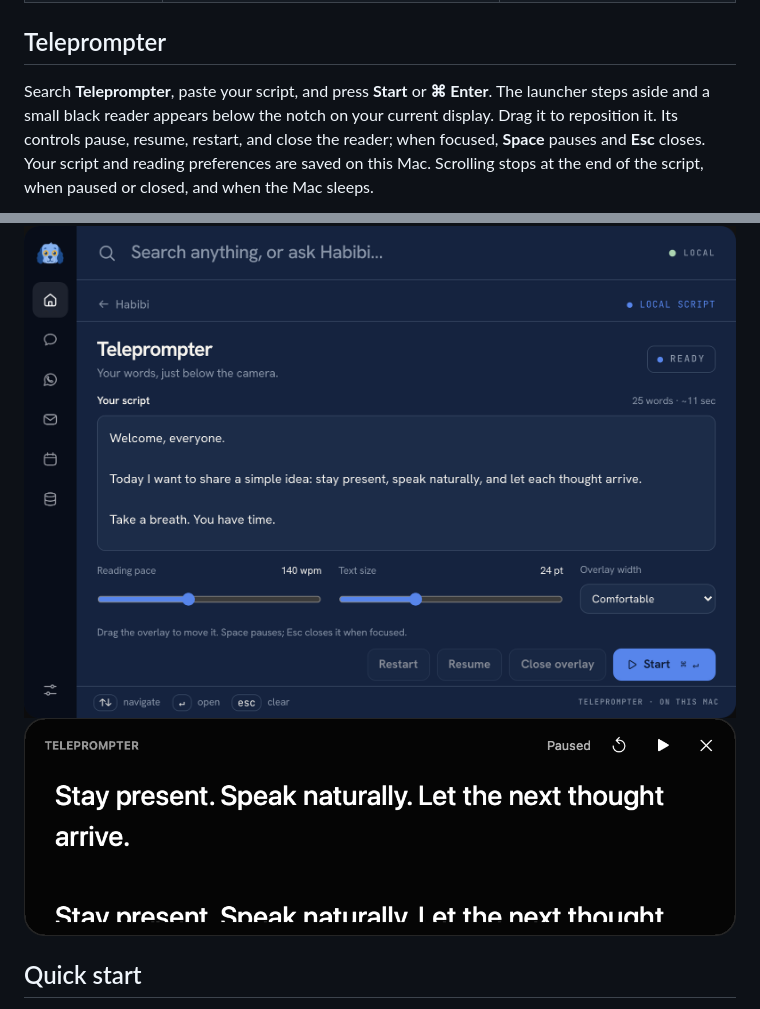
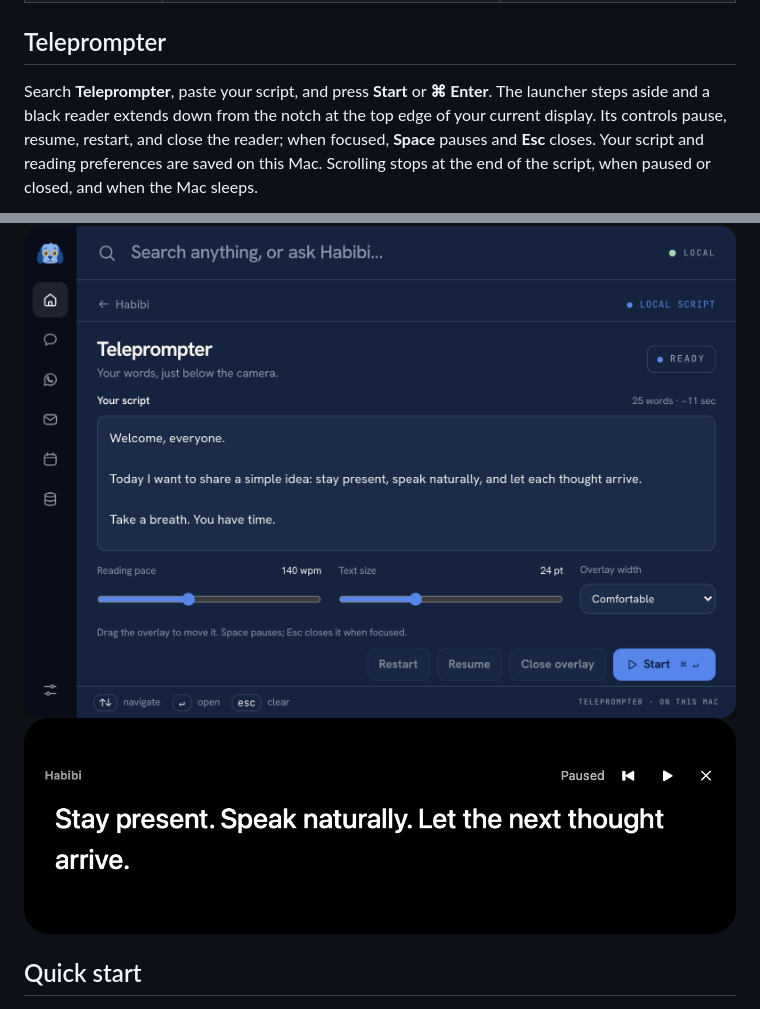
Before and after one commit to clidey/habibi, a Markdown page: README.md, 2 parts joined by grey strips. Drawn GitHub-style; pictures changed too: docs/screenshots/teleprompter-overlay.png.

Commit message:
attach teleprompter to screen notch

```diff
--- a/README.md
+++ b/README.md
@@ -164,8 +164,8 @@ the user’s sign-in or configured MCP server and platform permissions.
 ## Teleprompter
 
 Search **Teleprompter**, paste your script, and press **Start** or **⌘ Enter**.
-The launcher steps aside and a small black reader appears below the notch on
-your current display. Drag it to reposition it. Its controls pause, resume,
+The launcher steps aside and a black reader extends down from the notch at
+the top edge of your current display. Its controls pause, resume,
 restart, and close the reader; when focused, **Space** pauses and **Esc** closes.
 Your script and reading preferences are saved on this Mac. Scrolling stops at
 the end of the script, when paused or closed, and when the Mac sleeps.
```
Also changed, not shown: 2 other files.
